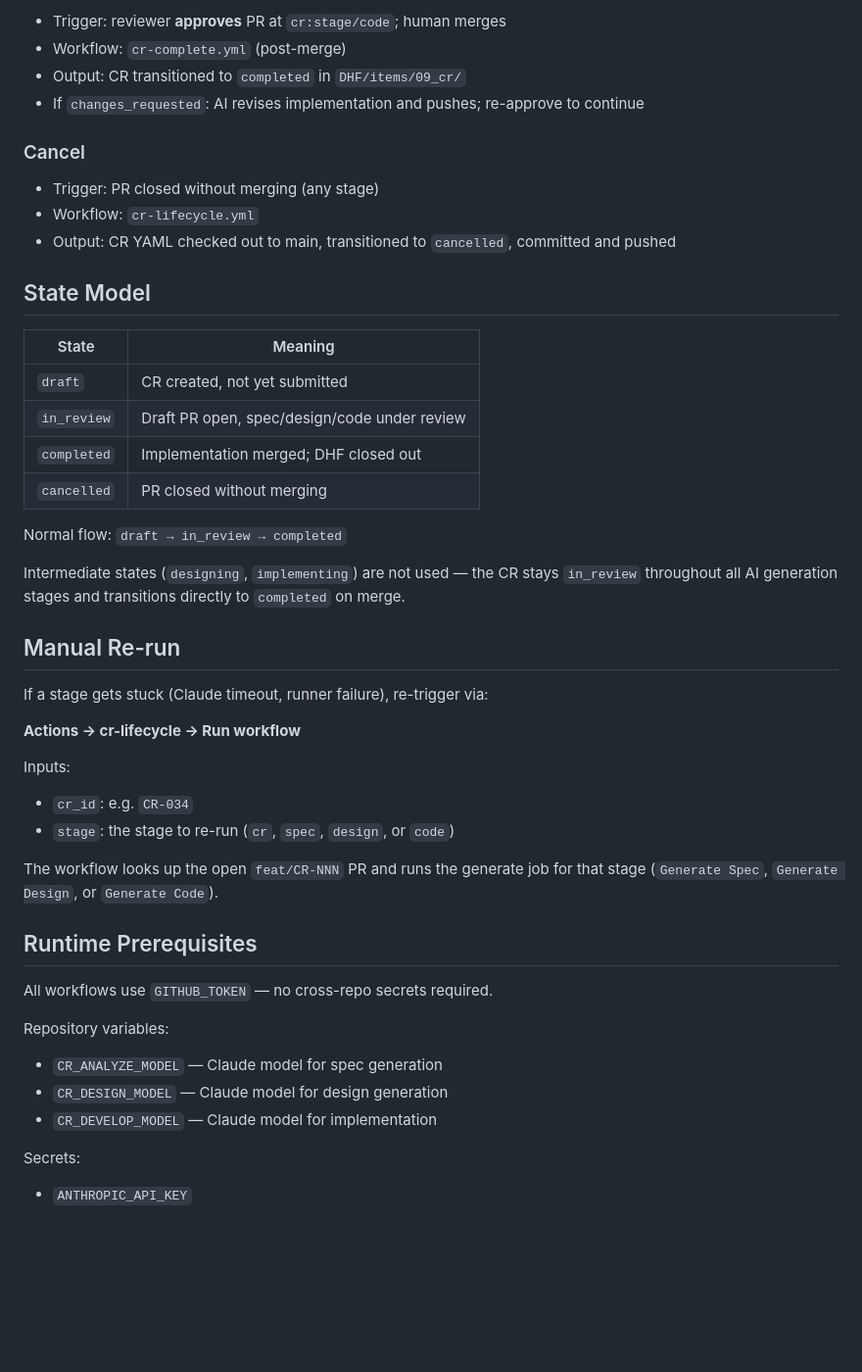
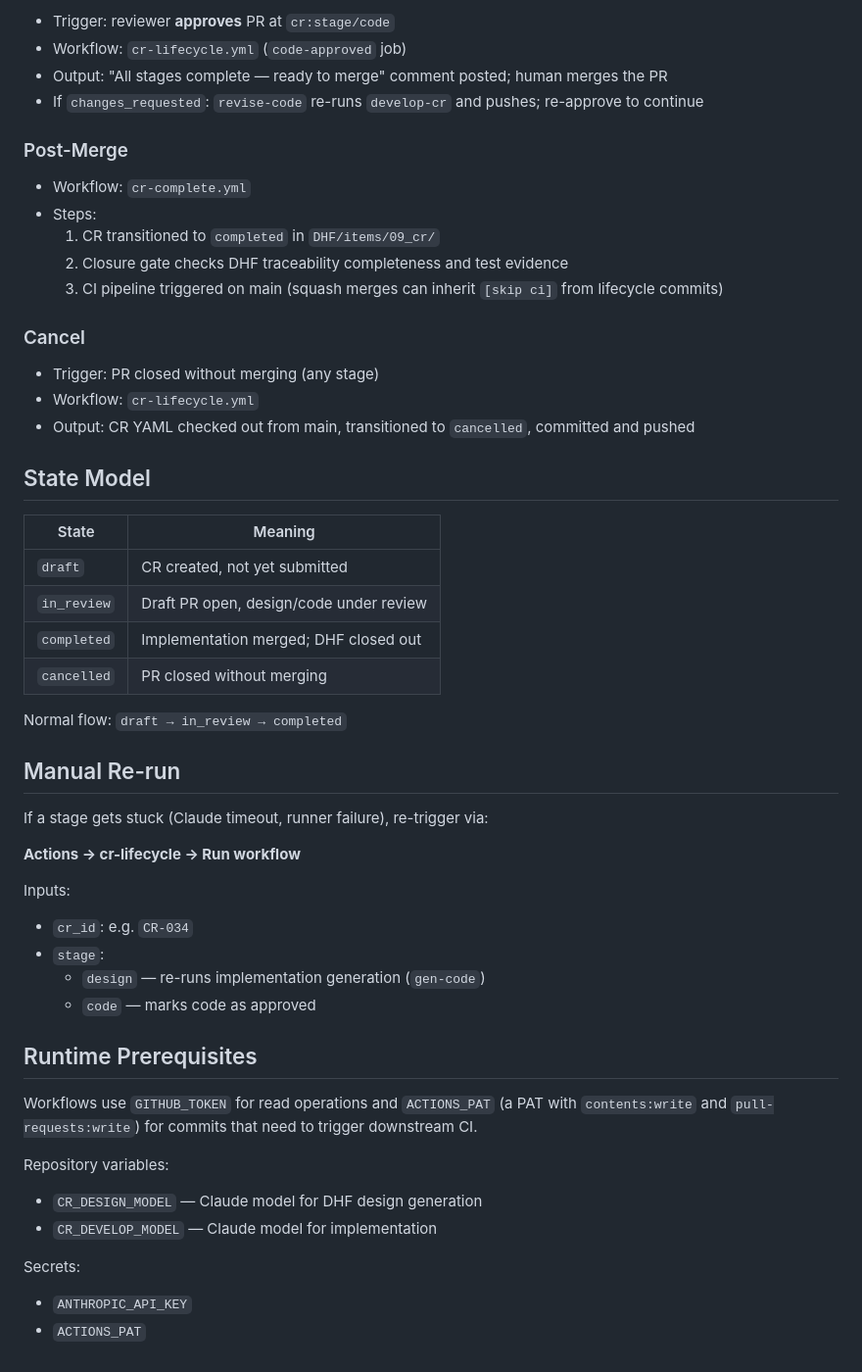
Before and after one commit to itercharles/ContourLab, a Markdown page: docs/cr_spec_workflow.md, the part around one of its changes. Shown at 98% size. Rendered like a GitHub page; blank space fills up the shorter version.

```diff
--- a/docs/cr_spec_workflow.md
+++ b/docs/cr_spec_workflow.md
@@ -70,29 +61,33 @@ Stage position is tracked by a `cr:stage/*` label on the PR:
 
-- Trigger: reviewer **approves** PR at `cr:stage/code`; human merges
-- Workflow: `cr-complete.yml` (post-merge)
-- Output: CR transitioned to `completed` in `DHF/items/09_cr/`
-- If `changes_requested`: AI revises implementation and pushes; re-approve to continue
+- Trigger: reviewer **approves** PR at `cr:stage/code`
+- Workflow: `cr-lifecycle.yml` (`code-approved` job)
+- Output: "All stages complete — ready to merge" comment posted; human merges the PR
+- If `changes_requested`: `revise-code` re-runs `develop-cr` and pushes; re-approve to continue
+
+### Post-Merge
+
+- Workflow: `cr-complete.yml`
+- Steps:
+  1. CR transitioned to `completed` in `DHF/items/09_cr/`
+  2. Closure gate checks DHF traceability completeness and test evidence
+  3. CI pipeline triggered on main (squash merges can inherit `[skip ci]` from lifecycle commits)
 
 ### Cancel
 
 - Trigger: PR closed without merging (any stage)
 - Workflow: `cr-lifecycle.yml`
-- Output: CR YAML checked out to main, transitioned to `cancelled`, committed and pushed
+- Output: CR YAML checked out from main, transitioned to `cancelled`, committed and pushed
 
 ## State Model
 
 | State | Meaning |
 |-------|---------|
 | `draft` | CR created, not yet submitted |
-| `in_review` | Draft PR open, spec/design/code under review |
+| `in_review` | Draft PR open, design/code under review |
 | `completed` | Implementation merged; DHF closed out |
 | `cancelled` | PR closed without merging |
 
 Normal flow: `draft → in_review → completed`
-
-Intermediate states (`designing`, `implementing`) are not used — the CR stays
-`in_review` throughout all AI generation stages and transitions directly to
-`completed` on merge.
 
 ## Manual Re-run
 
@@ -102,19 +97,20 @@ If a stage gets stuck (Claude timeout, runner failure), re-trigger via:
 
 Inputs:
 - `cr_id`: e.g. `CR-034`
-- `stage`: the stage to re-run (`cr`, `spec`, `design`, or `code`)
-
-The workflow looks up the open `feat/CR-NNN` PR and runs the generate job for
-that stage (`Generate Spec`, `Generate Design`, or `Generate Code`).
+- `stage`:
+  - `design` — re-runs implementation generation (`gen-code`)
+  - `code` — marks code as approved
 
 ## Runtime Prerequisites
 
-All workflows use `GITHUB_TOKEN` — no cross-repo secrets required.
+Workflows use `GITHUB_TOKEN` for read operations and `ACTIONS_PAT` (a PAT with
+`contents:write` and `pull-requests:write`) for commits that need to trigger
+downstream CI.
 
 Repository variables:
-- `CR_ANALYZE_MODEL` — Claude model for spec generation
-- `CR_DESIGN_MODEL` — Claude model for design generation
+- `CR_DESIGN_MODEL` — Claude model for DHF design generation
 - `CR_DEVELOP_MODEL` — Claude model for implementation
 
 Secrets:
 - `ANTHROPIC_API_KEY`
+- `ACTIONS_PAT`
```
Also changed, not shown: other parts of docs/cr_spec_workflow.md (+26 -35 lines).
